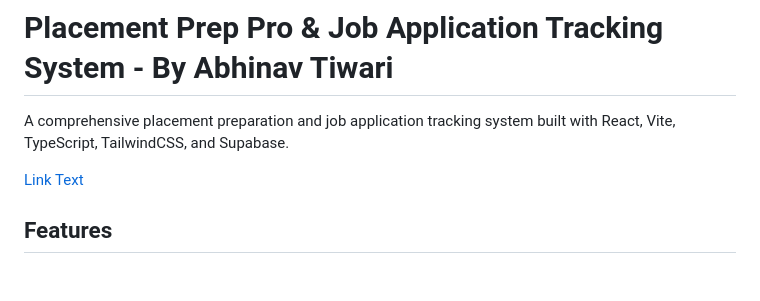
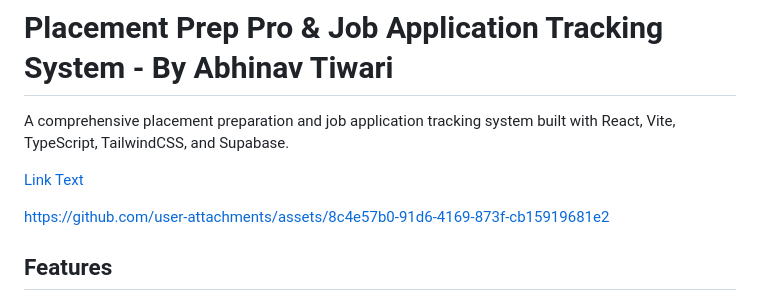
Before and after one commit to iabhinavtiwari247/Placement-Prep-Pro, a Markdown page: README.md, the part around the change. GitHub-like rendering; blank space fills up the shorter version.

```diff
--- a/README.md
+++ b/README.md
@@ -3,6 +3,10 @@
 A comprehensive placement preparation and job application tracking system built with React, Vite, TypeScript, TailwindCSS, and Supabase.
 
 [Link Text](https://youtu.be/DWW5fR_I6cU)
+
+
+https://github.com/user-attachments/assets/8c4e57b0-91d6-4169-873f-cb15919681e2
+
 
 ## Features
 
```
